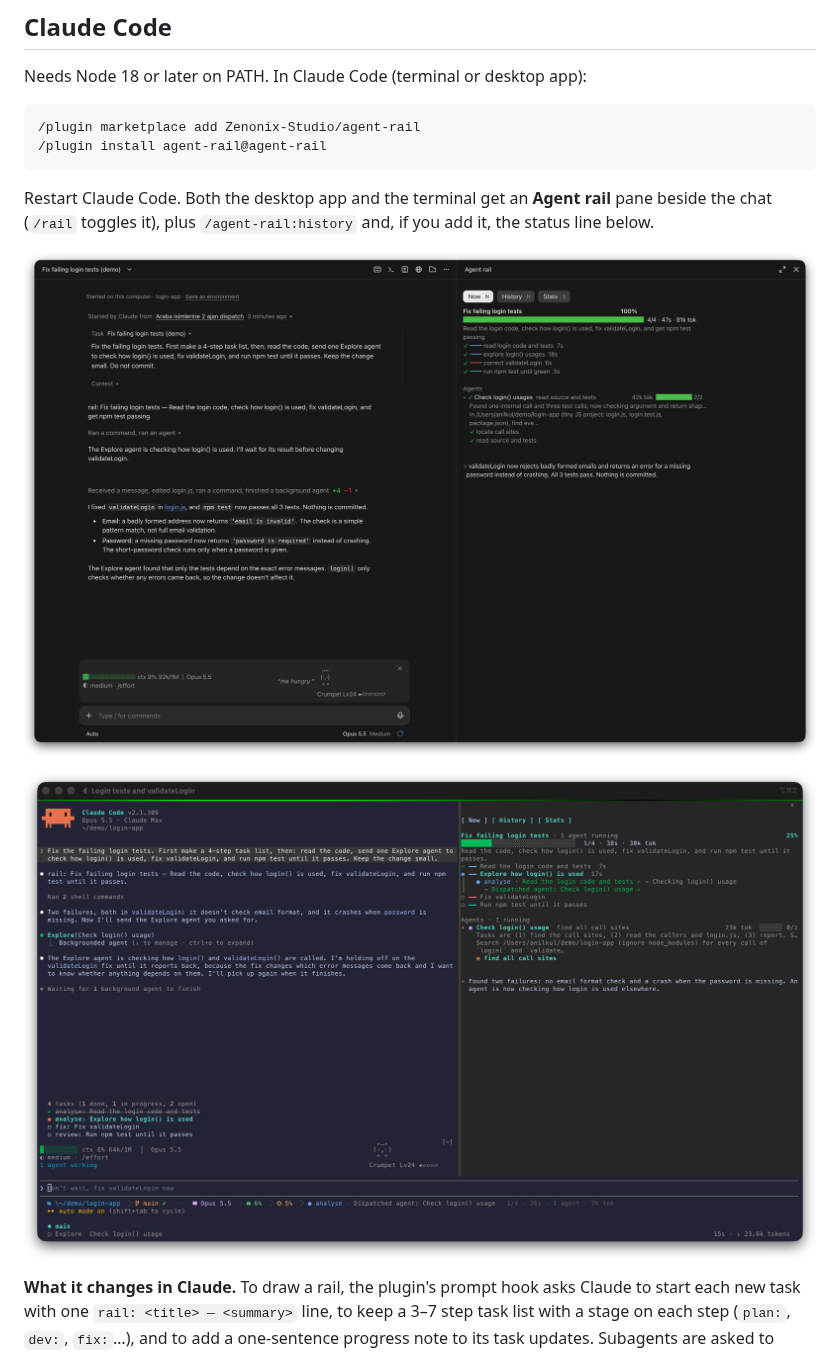
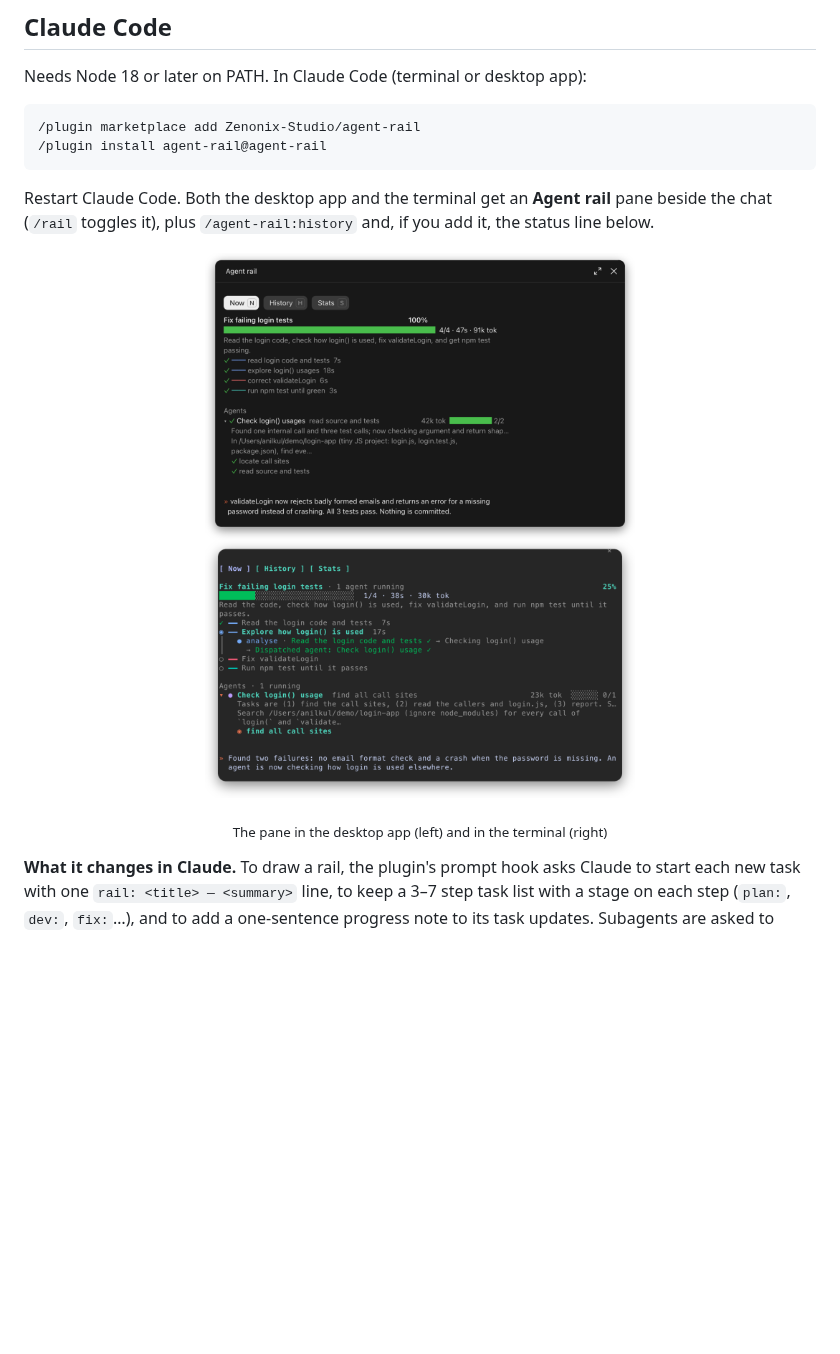
Before and after one commit to Zenonix-Studio/agent-rail, a Markdown page: README.md, the part around the change. Drawn GitHub-style; pictures changed too: docs/images/claude-cli.png, docs/images/claude-desktop.png; blank space fills up the shorter version.

Commit message:
README: crop the Claude screenshots to the plugin pane and show them side by side
Co-Authored-By: Claude Opus 5.5 <noreply@anthropic.com>

```diff
--- a/README.md
+++ b/README.md
@@ -15,9 +15,11 @@ Needs Node 18 or later on PATH. In Claude Code (terminal or desktop app):
 
 Restart Claude Code. Both the desktop app and the terminal get an **Agent rail** pane beside the chat (`/rail` toggles it), plus `/agent-rail:history` and, if you add it, the status line below.
 
-<p align="center"><img src="docs/images/claude-desktop.png" width="900" alt="The Agent rail pane in the Claude desktop app, beside a finished job: four stage-colored steps with their durations, the Explore agent with its own steps, and the closing summary"></p>
-
-<p align="center"><img src="docs/images/claude-cli.png" width="900" alt="The Agent rail pane in the Claude Code terminal, beside the chat: the job at 25 percent, the current step, a running Explore agent with its own steps, and the latest progress note"></p>
+<p align="center">
+  <img src="docs/images/claude-desktop.png" width="430" alt="The Agent rail pane in the Claude desktop app: a finished job with four stage-colored steps and their durations, the Explore agent with its own steps, and the closing summary">
+  <img src="docs/images/claude-cli.png" width="430" alt="The Agent rail pane in the Claude Code terminal: the job at 25 percent, the current step, a running Explore agent with its own steps, and the latest progress note">
+</p>
+<p align="center"><sub>The pane in the desktop app (left) and in the terminal (right)</sub></p>
 
 **What it changes in Claude.** To draw a rail, the plugin's prompt hook asks Claude to start each new task with one `rail: <title> — <summary>` line, to keep a 3–7 step task list with a stage on each step (`plan:`, `dev:`, `fix:`…), and to add a one-sentence progress note to its task updates. Subagents are asked to write short `step:` and `progress:` lines. Nothing else about how Claude works changes; uninstall the plugin to drop it.
 
```
